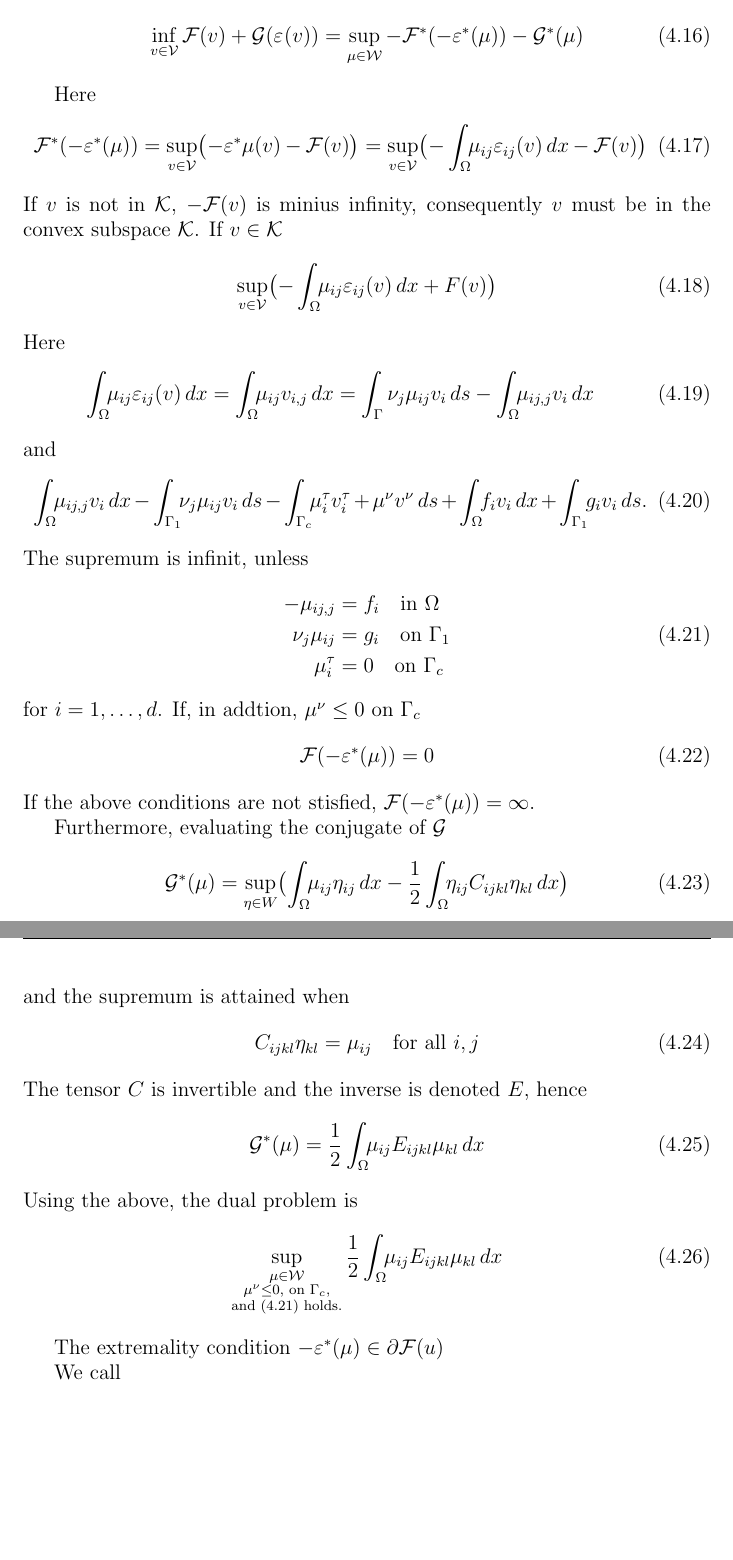
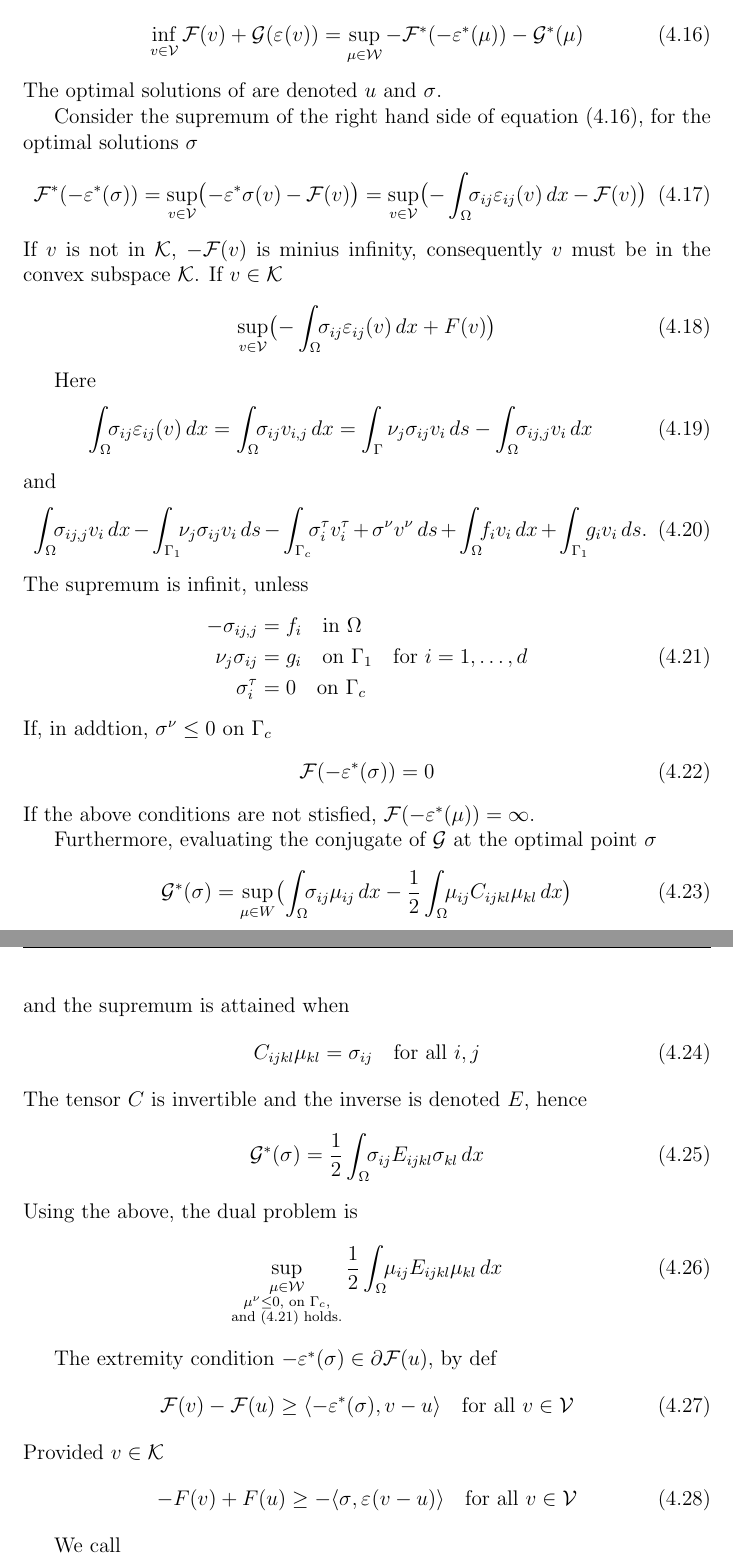
Before and after one commit to Torgeir60/Contact, a LaTeX document (contactFriction.tex): two parts of pages 6 and 7 of 28, joined at a grey line, cut so that both start at the same text, the shorter picture padded with empty space. Compiled offline with pdfLaTeX.

Commit message:
Optimal condition, notational change.

```diff
--- a/contactFriction.tex
+++ b/contactFriction.tex
@@ -375,58 +375,63 @@ The conjugate functional is
 \end{equation}
 where we have used that the dual of $W$ can be identified with $W$ itself. It can be shown that
 \begin{equation}
+	\label{eq:infsup}
   \inf_{v\in \V} \F(v) + \G(\strain(v))
   = \sup_{\mu\in \W} -\F^*(-\strain^*(\mu)) - \G^*(\mu)
 \end{equation}
+The optimal solutions of are denoted $u$ and $ \stress$.
+
+
+Consider the supremum of the right hand side of equation~\eqref{eq:infsup}, for the optimal solutions $\stress$
+\begin{equation}
+  \F^*(-\strain^*(\stress)) = \sup_{v \in \V} \bigl(-\strain^* \stress(v)
+   - \F(v)\bigr)
+  = \sup_{v\in \V} \bigl(-\intO \stress[ij]\epsij(v) \dx - \F(v) \bigr)
+\end{equation}
+If $v$ is not in $\K$, $-\F(v)$ is minius infinity, consequently $v$ must be in the convex subspace $\K$. If $v\in \K$
+\begin{equation}
+  \sup_{v\in\V} \bigl(-\intO \stress[ij]\epsij(v) \dx + F(v) \bigr)
+\end{equation}
 
 Here
 \begin{equation}
-  \F^*(-\strain^*(\mu)) = \sup_{v \in \V} \bigl(-\strain^* \mu(v)
-   - \F(v)\bigr)
-  = \sup_{v\in \V} \bigl(-\intO \mu_{ij}\epsij(v) \dx - \F(v) \bigr)
-\end{equation}
-If $v$ is not in $\K$, $-\F(v)$ is minius infinity, consequently $v$ must be in the convex subspace $\K$. If $v\in \K$
-\begin{equation}
-  \sup_{v\in\V} \bigl(-\intO \mu_{ij}\epsij(v) \dx + F(v) \bigr)
-\end{equation}
-Here
-\begin{equation}
-  \intO \mu_{ij} \epsij(v) \dx = \intO \mu_{ij} v_{i,j} \dx
-  = \int_\Gamma \nu_j \mu_{ij} v_i \ds - \intO \mu_{ij,j} v_i \dx
+  \intO \stress[ij] \epsij(v) \dx = \intO \stress[ij] v_{i,j} \dx
+  = \int_\Gamma \nu_j \stress[ij] v_i \ds - \intO \stress[ij,j] v_i \dx
 \end{equation}
 and
 \begin{equation}
-  \intO \mu_{ij,j} v_i \dx - \intG[1] \nu_j \mu_{ij} v_i \ds
-  - \intG[c] \mu^\tau_i v^\tau_i + \mu^\nu v^\nu \ds + \intO f_i v_i \dx
+  \intO \stress[ij,j] v_i \dx - \intG[1] \nu_j \stress[ij] v_i \ds
+  - \intG[c] \stress[i]^\tau v^\tau_i + \stress^\nu v^\nu \ds + \intO f_i v_i \dx
   +   \intG[1] g_i v_i\ds.
 \end{equation}
 The supremum is infinit, unless
 \begin{equation}
   \label{eq:stressEq}
   \begin{split}
-    -\mu_{ij,j} &= f_i \quad\text{in $\Omega$} \\
-    \nu_j \mu_{ij} &= g_i \quad\text{on $\Gamma_1$} \\
-    \mu_i^\tau &= 0 \quad\text{on $\Gamma_c$}
+    -\stress[ij,j] &= f_i \quad\text{in $\Omega$} \\
+    \nu_j \stress[ij] &= g_i \quad\text{on $\Gamma_1$} \\
+    \stress[i]^\tau &= 0 \quad\text{on $\Gamma_c$}
   \end{split}
-\end{equation}
-for $i=1,\ldots,d$. If, in addtion, $\mu^\nu \le 0$ on $\Gamma_c$
-\begin{equation}
-  \F(-\strain^*(\mu)) = 0
+  \quad\text{for $i=1,\ldots,d$}
+\end{equation}
+If, in addtion, $\stress^\nu \le 0$ on $\Gamma_c$
+\begin{equation}
+  \F(-\strain^*(\stress)) = 0
 \end{equation}
 If the above conditions are not stisfied, $\F(-\strain^*(\mu)) = \infty$.
 
-Furthermore, evaluating the conjugate of $\G$
-\begin{equation}
-  \G^*(\mu) = \sup_{\eta\in W} \bigl(\intO \mu_{ij} \eta_{ij} \dx
-   - \half \intO \eta_{ij} C_{ijkl} \eta_{kl} \dx \bigr)
+Furthermore, evaluating the conjugate of $\G$ at the optimal point $\stress$
+\begin{equation}
+  \G^*(\stress) = \sup_{\mu\in W} \bigl(\intO \stress[ij] \mu_{ij} \dx
+   - \half \intO \mu_{ij} C_{ijkl} \mu_{kl} \dx \bigr)
 \end{equation}
 and the supremum is attained when
 \begin{equation}
-  C_{ijkl} \eta_{kl} = \mu_{ij} \quad\text{for all $i,j$}
+  C_{ijkl} \mu_{kl} = \stress[ij] \quad\text{for all $i,j$}
 \end{equation}
 The tensor $C$ is invertible and the inverse is denoted $E$, hence
 \begin{equation}
-  \G^*(\mu) = \half \intO \mu_{ij} E_{ijkl} \mu_{kl} \dx
+  \G^*(\stress) = \half \intO \stress[ij] E_{ijkl} \stress[kl] \dx
 \end{equation}
 Using the above, the dual problem is
 \begin{equation}
@@ -435,7 +440,15 @@ Using the above, the dual problem is
   \half \intO \mu_{ij} E_{ijkl} \mu_{kl} \dx
 \end{equation}
 
-The extremality condition $-\strain^*(\mu) \in \partial \F(u)$
+The extremity condition $-\strain^*(\stress) \in \partial \F(u)$, by def
+\begin{equation}
+	\F(v) - \F(u) \geq \dualp{-\strain^*(\stress)}{v-u} \quad\text{for all $v\in\V$}
+\end{equation}
+Provided $v\in\K$
+\begin{equation}
+	-F(v) + F(u) \geq -\dualp{\stress}{\strain(v-u)} \quad\text{for all $v\in\V$}
+\end{equation}
+
 
 We call
 \begin{equation}
```
